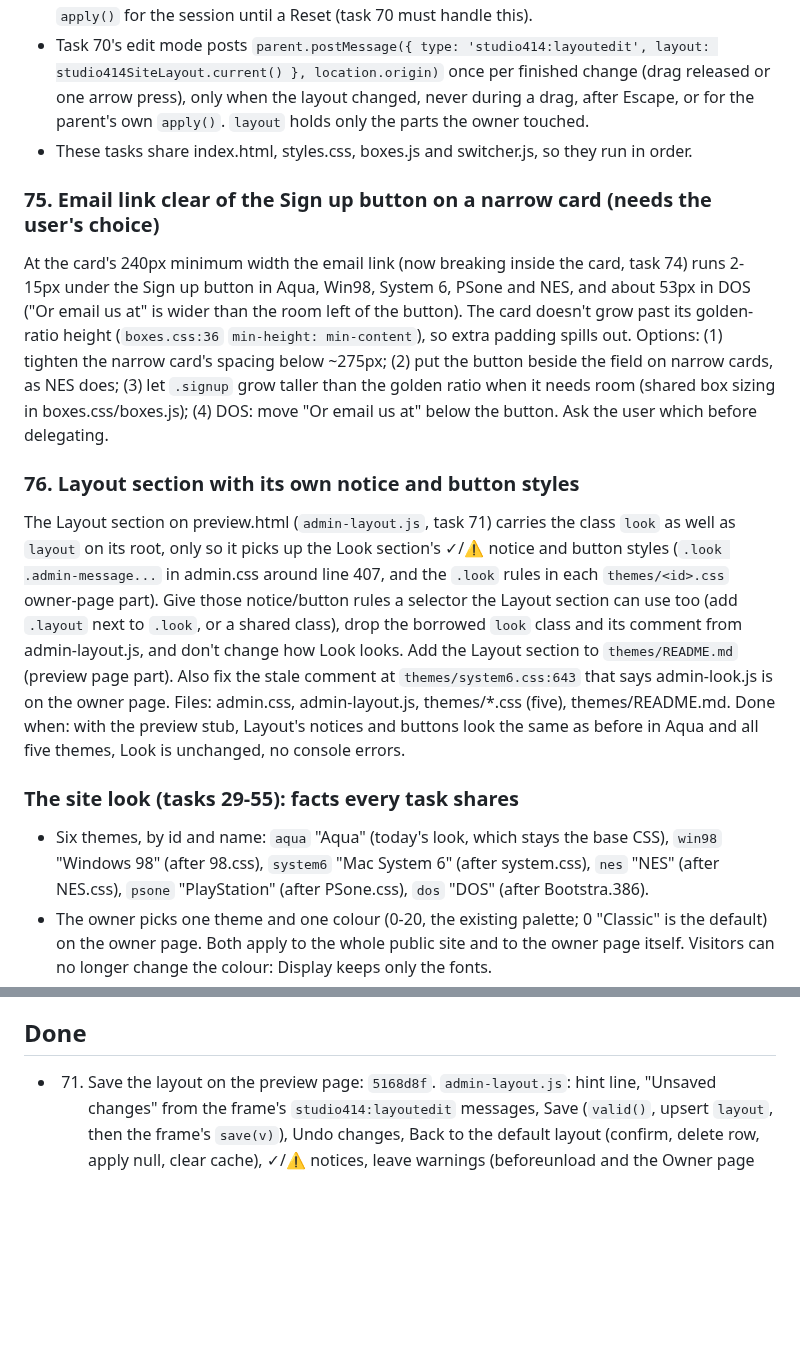
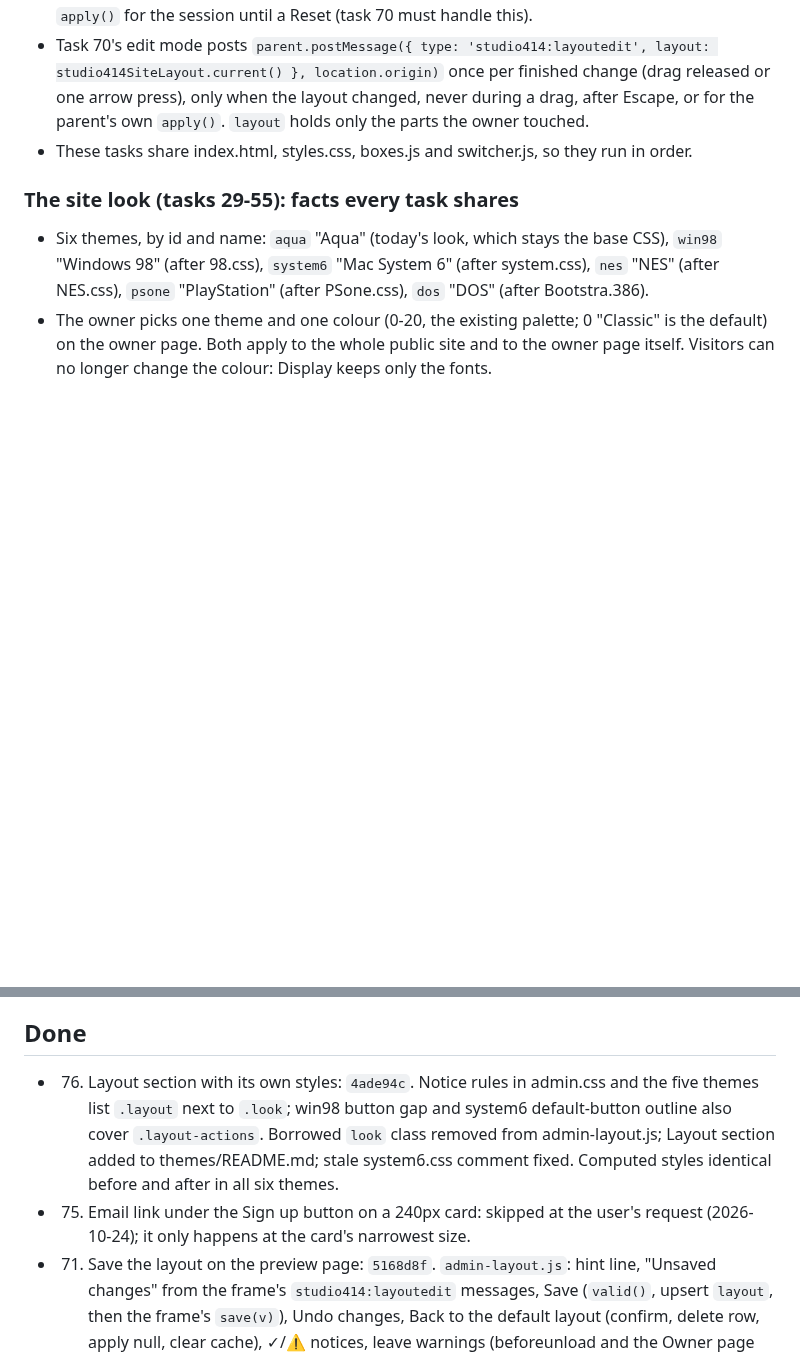
Before and after one commit to reservetempo/studio-414, a Markdown page: .claude/plan.md, 2 parts joined by grey strips. Rendered like a GitHub page; blank space fills up the shorter version.

Commit message:
Update plan

```diff
--- a/.claude/plan.md
+++ b/.claude/plan.md
@@ -17,14 +17,6 @@ Managed by the main session (see CLAUDE.md). `/z <items>` adds tasks; `/z` works
 - Task 69 built the preview page: `preview.js` sets `window.studioPreview` (loads before section scripts): `frame` is `<iframe id="preview-frame">`, `site()` returns the framed window once loaded (else null); listen for `load` on the frame to act on each load. A MutationObserver forwards this page's `data-theme`/`data-color` to the frame. New sections go in `.preview-panel` as `<section class="admin-section box" data-section="<name>">`, scripts after preview.js. boxes.js (task 68) ignores `studio414.layout` with `?edit=1`, but drags there still override `apply()` for the session until a Reset (task 70 must handle this).
 - Task 70's edit mode posts `parent.postMessage({ type: 'studio414:layoutedit', layout: studio414SiteLayout.current() }, location.origin)` once per finished change (drag released or one arrow press), only when the layout changed, never during a drag, after Escape, or for the parent's own `apply()`. `layout` holds only the parts the owner touched.
 - These tasks share index.html, styles.css, boxes.js and switcher.js, so they run in order.
-
-### 75. Email link clear of the Sign up button on a narrow card (needs the user's choice)
-
-At the card's 240px minimum width the email link (now breaking inside the card, task 74) runs 2-15px under the Sign up button in Aqua, Win98, System 6, PSone and NES, and about 53px in DOS ("Or email us at" is wider than the room left of the button). The card doesn't grow past its golden-ratio height (`boxes.css:36` `min-height: min-content`), so extra padding spills out. Options: (1) tighten the narrow card's spacing below ~275px; (2) put the button beside the field on narrow cards, as NES does; (3) let `.signup` grow taller than the golden ratio when it needs room (shared box sizing in boxes.css/boxes.js); (4) DOS: move "Or email us at" below the button. Ask the user which before delegating.
-
-### 76. Layout section with its own notice and button styles
-
-The Layout section on preview.html (`admin-layout.js`, task 71) carries the class `look` as well as `layout` on its root, only so it picks up the Look section's ✓/⚠ notice and button styles (`.look .admin-message...` in admin.css around line 407, and the `.look` rules in each `themes/<id>.css` owner-page part). Give those notice/button rules a selector the Layout section can use too (add `.layout` next to `.look`, or a shared class), drop the borrowed `look` class and its comment from admin-layout.js, and don't change how Look looks. Add the Layout section to `themes/README.md` (preview page part). Also fix the stale comment at `themes/system6.css:643` that says admin-look.js is on the owner page. Files: admin.css, admin-layout.js, themes/*.css (five), themes/README.md. Done when: with the preview stub, Layout's notices and buttons look the same as before in Aqua and all five themes, Look is unchanged, no console errors.
 
 ### The site look (tasks 29-55): facts every task shares
 
@@ -48,6 +40,8 @@ Every theme task: start from `themes/README.md` (the guide) and the shared facts
 
 ## Done
 
+- 76. Layout section with its own styles: `4ade94c`. Notice rules in admin.css and the five themes list `.layout` next to `.look`; win98 button gap and system6 default-button outline also cover `.layout-actions`. Borrowed `look` class removed from admin-layout.js; Layout section added to themes/README.md; stale system6.css comment fixed. Computed styles identical before and after in all six themes.
+- 75. Email link under the Sign up button on a 240px card: skipped at the user's request (2026-10-24); it only happens at the card's narrowest size.
 - 71. Save the layout on the preview page: `5168d8f`. `admin-layout.js`: hint line, "Unsaved changes" from the frame's `studio414:layoutedit` messages, Save (`valid()`, upsert `layout`, then the frame's `save(v)`), Undo changes, Back to the default layout (confirm, delete row, apply null, clear cache), ✓/⚠ notices, leave warnings (beforeunload and the Owner page link), re-applies the unsaved or saved layout on each frame load, back to saved on sign-out. Tested with the stub only (real save/delete untested). Borrows the `look` class for its styles (task 76).
 - 70. Edit mode in the framed site: `402f0f8`. `edit.js`/`edit.css` loaded only with `?edit=1`: card moves by its title bar and resizes from all four corners; the 414 moves by holding it and resizes from any corner; the photo resizes from a 12px edge strip (24px on touch), staying centred. Limits: card min size to screen width, 414 60px to screen width, photo 0.25-2. Resize cursors, `--aqua-focus` outlines, Escape restores, keyboard (title bar/Move 414 arrows move, Shift+arrows resize; hidden "Resize the photo" button). Display hidden, form submits blocked, nothing stored. boxes.js keeps its handles but drops its own drag handlers in edit mode. Resizing the photo scales the card and the 414 with it (positions are photo fractions); the card's size is raised if it would go below its minimum. Not checked inside the real preview.html frame (needs the stub); outlines checked by computed styles only.
 - 74. Email link inside a narrow card: `6457b38`. `overflow-wrap: break-word` on `.signup__email`; NES and DOS narrow the link to 21ch so it breaks after the @. Inside the card at 240px in all six themes; default width unchanged. Still runs under the Sign up button at 240px (task 75, needs the user's choice).
```
